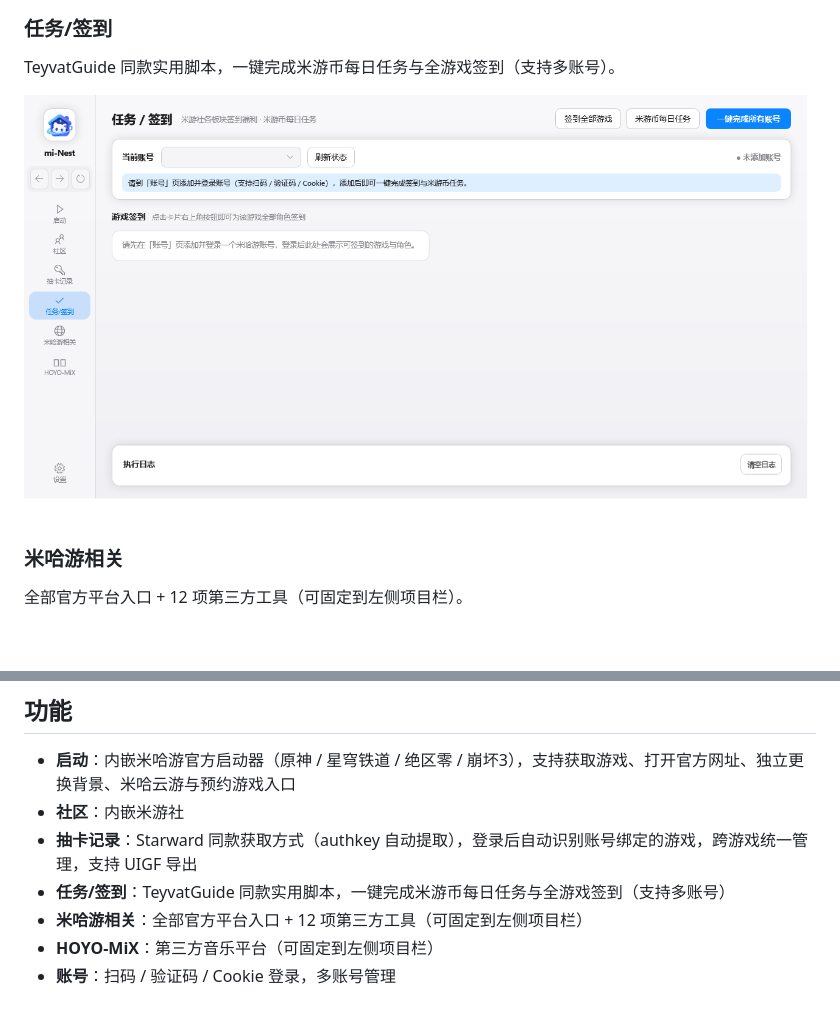
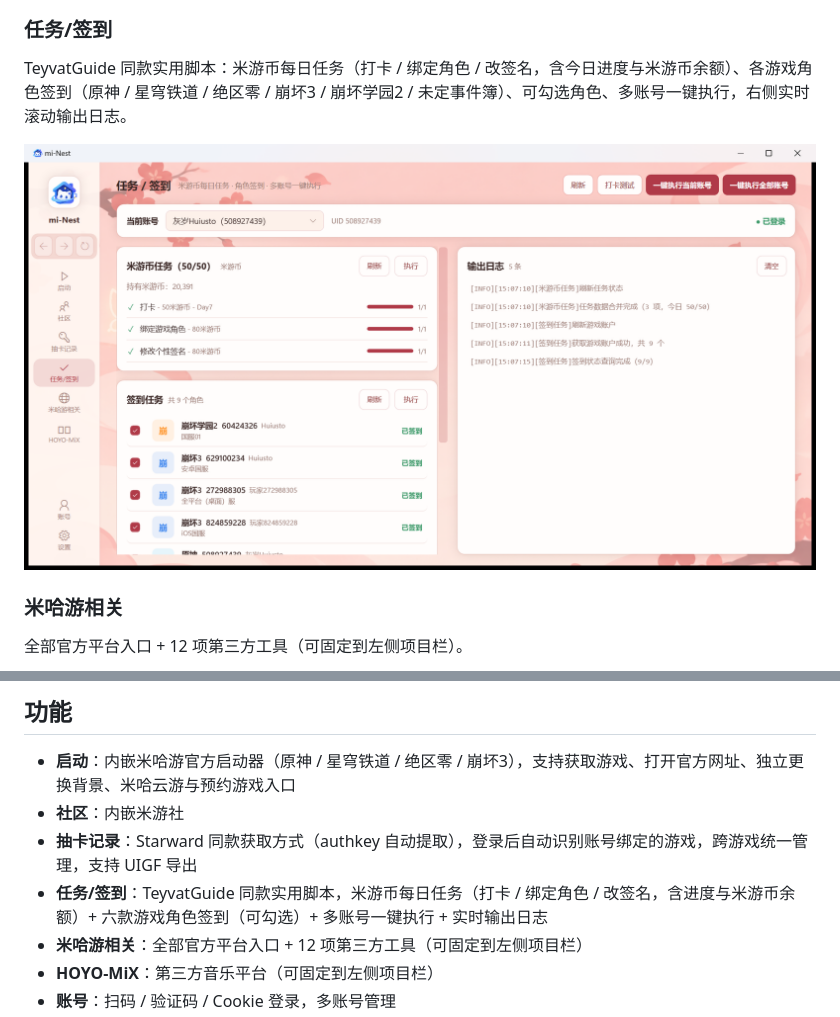
Before and after one commit to Huiusto/MikoNest, a Markdown page: README.md, 2 parts joined by grey strips. Rendered like a GitHub page; pictures changed too: docs/screenshots/task.png; blank space fills up the shorter version.

Commit message:
任务/签到页重做：米游币任务+六游戏角色签到+多账号一键执行+实时日志，修复点击闪退并新增自适应布局

```diff
--- a/README.md
+++ b/README.md
@@ -27,7 +27,7 @@ Starward 同款获取方式（authkey 自动提取），登录后自动识别账
 
 ### 任务/签到
 
-TeyvatGuide 同款实用脚本，一键完成米游币每日任务与全游戏签到（支持多账号）。
+TeyvatGuide 同款实用脚本：米游币每日任务（打卡 / 绑定角色 / 改签名，含今日进度与米游币余额）、各游戏角色签到（原神 / 星穹铁道 / 绝区零 / 崩坏3 / 崩坏学园2 / 未定事件簿）、可勾选角色、多账号一键执行，右侧实时滚动输出日志。
 
 ![任务/签到](docs/screenshots/task.png)
 
@@ -60,7 +60,7 @@ TeyvatGuide 同款实用脚本，一键完成米游币每日任务与全游戏
 - **启动**：内嵌米哈游官方启动器（原神 / 星穹铁道 / 绝区零 / 崩坏3），支持获取游戏、打开官方网址、独立更换背景、米哈云游与预约游戏入口
 - **社区**：内嵌米游社
 - **抽卡记录**：Starward 同款获取方式（authkey 自动提取），登录后自动识别账号绑定的游戏，跨游戏统一管理，支持 UIGF 导出
-- **任务/签到**：TeyvatGuide 同款实用脚本，一键完成米游币每日任务与全游戏签到（支持多账号）
+- **任务/签到**：TeyvatGuide 同款实用脚本，米游币每日任务（打卡 / 绑定角色 / 改签名，含进度与米游币余额）+ 六款游戏角色签到（可勾选）+ 多账号一键执行 + 实时输出日志
 - **米哈游相关**：全部官方平台入口 + 12 项第三方工具（可固定到左侧项目栏）
 - **HOYO-MiX**：第三方音乐平台（可固定到左侧项目栏）
 - **账号**：扫码 / 验证码 / Cookie 登录，多账号管理
```
Also changed, not shown: 5 other files.
